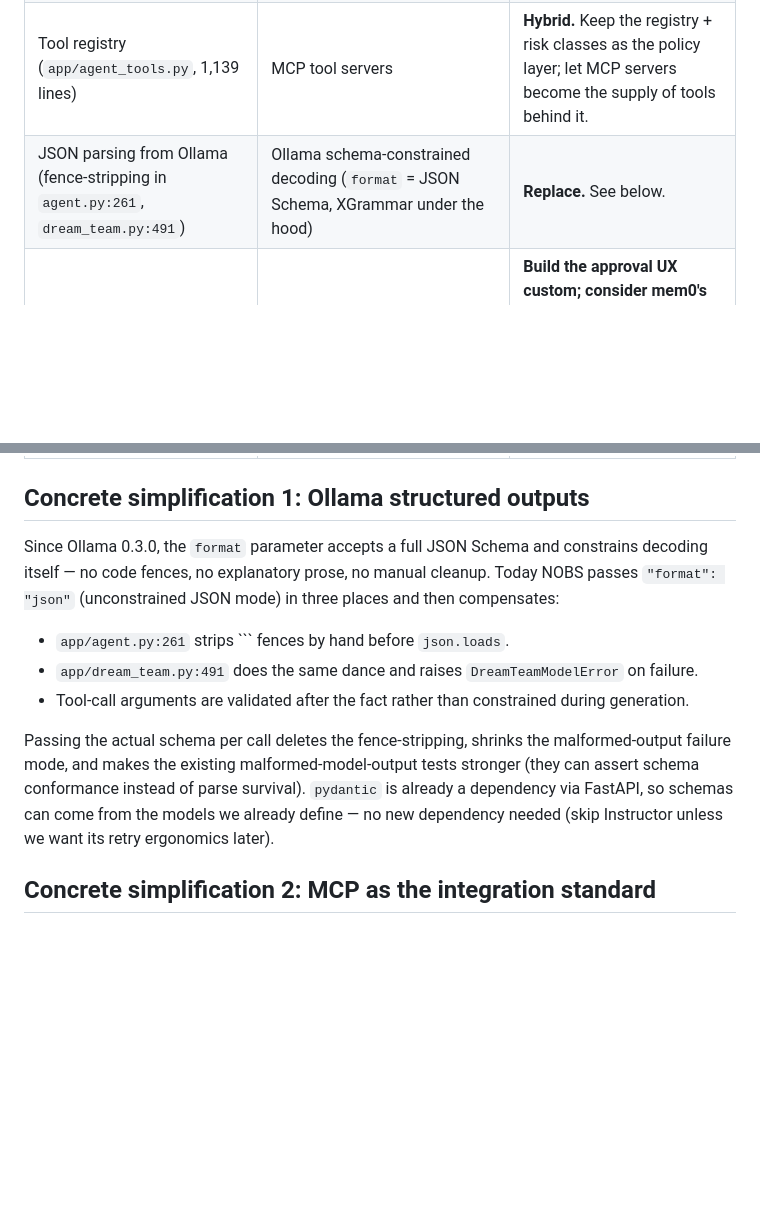
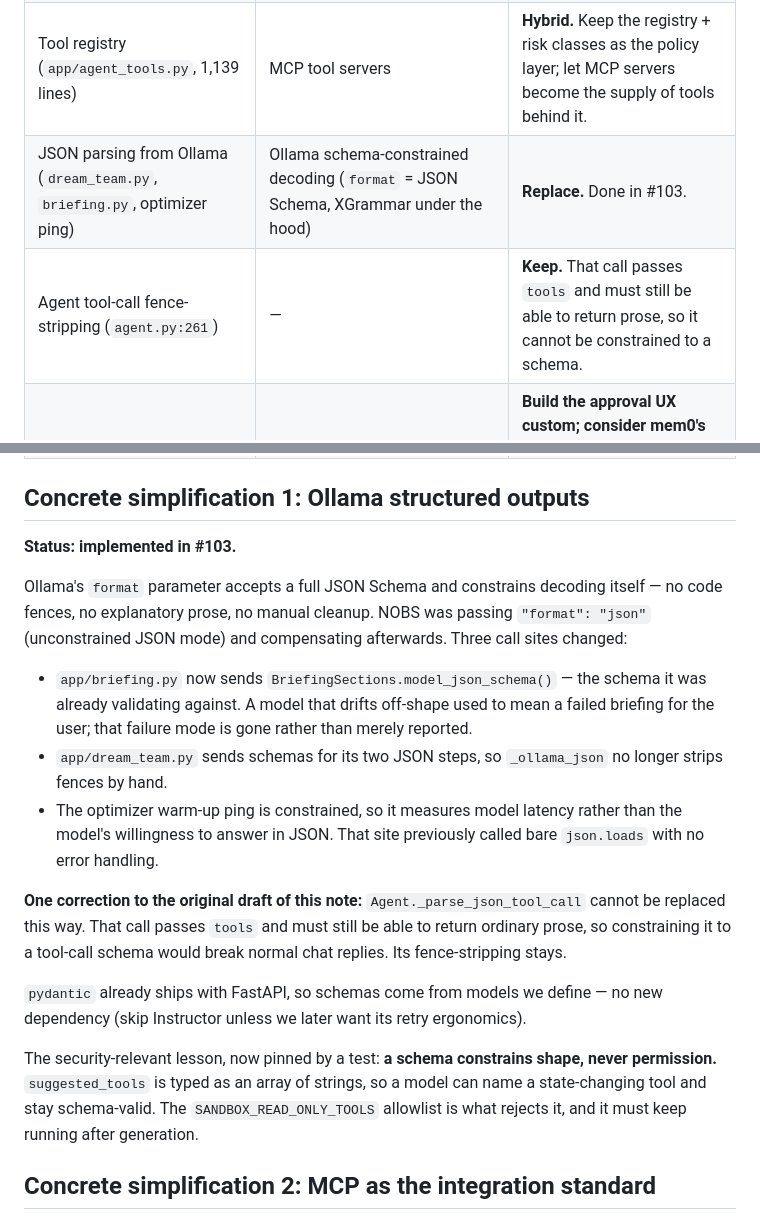
Before and after one commit to acburgess25/NOBS, a Markdown page: docs/SIMPLIFICATION_RESEARCH.md, 2 parts joined by grey strips. Drawn GitHub-style; blank space fills up the shorter version.

Commit message:
Correct the structured-output finding after implementing it
Implementing #103 disproved one claim in this note: the agent's tool-call
parser cannot be schema-constrained, because that call passes tools and
must still be able to answer in prose. Its fence-stripping stays.

Also records what the implementation established — the three call sites
that did change, and that a schema constrains shape but never permission,
so the sandbox allowlist still has to run after generation.

Co-Authored-By: Claude Fable 5 <noreply@anthropic.com>

````diff
--- a/docs/SIMPLIFICATION_RESEARCH.md
+++ b/docs/SIMPLIFICATION_RESEARCH.md
@@ -30,30 +30,44 @@ code gap.
 | Privacy receipts + Local/Tank/cloud badges | Nothing comparable | **Keep custom.** |
 | Agent loop (`app/agent.py`, 274 lines) | LangChain/CrewAI-style frameworks; Letta runtime | **Keep custom.** 274 lines is smaller than any framework's adapter layer, and framework lock-in (especially Letta's runtime model) works against local-first portability. |
 | Tool registry (`app/agent_tools.py`, 1,139 lines) | MCP tool servers | **Hybrid.** Keep the registry + risk classes as the policy layer; let MCP servers become the supply of tools behind it. |
-| JSON parsing from Ollama (fence-stripping in `agent.py:261`, `dream_team.py:491`) | Ollama schema-constrained decoding (`format` = JSON Schema, XGrammar under the hood) | **Replace.** See below. |
+| JSON parsing from Ollama (`dream_team.py`, `briefing.py`, optimizer ping) | Ollama schema-constrained decoding (`format` = JSON Schema, XGrammar under the hood) | **Replace.** Done in #103. |
+| Agent tool-call fence-stripping (`agent.py:261`) | — | **Keep.** That call passes `tools` and must still be able to return prose, so it cannot be constrained to a schema. |
 | Memory approval flow (planned) | mem0 (bolt-on memory layer, minimal lock-in), Letta (runtime, heavy lock-in) | **Build the approval UX custom; consider mem0's extraction patterns as inspiration only.** Consent-first memory is a differentiator; no library ships it. |
 | Home Assistant bridge (`app/home_assistant.py`) | HA's native Ollama/conversation-agent integrations | **Keep ours for control; add the reverse direction** (Tank as HA Assist conversation agent) for voice endpoints. |
 | Custom skill pipeline (planned, PRODUCT_DECISIONS §14) | MCP server ecosystem + registries | **Reframe.** "Generate a custom integration" becomes "wrap or vet an existing MCP server" in most cases — cheaper to build, easier to scan. |
 
 ## Concrete simplification 1: Ollama structured outputs
 
-Since Ollama 0.3.0, the `format` parameter accepts a full JSON Schema and
-constrains decoding itself — no code fences, no explanatory prose, no manual
-cleanup. Today NOBS passes `"format": "json"` (unconstrained JSON mode) in
-three places and then compensates:
+**Status: implemented in #103.**
 
-- `app/agent.py:261` strips ``` fences by hand before `json.loads`.
-- `app/dream_team.py:491` does the same dance and raises
-  `DreamTeamModelError` on failure.
-- Tool-call arguments are validated after the fact rather than constrained
-  during generation.
+Ollama's `format` parameter accepts a full JSON Schema and constrains decoding
+itself — no code fences, no explanatory prose, no manual cleanup. NOBS was
+passing `"format": "json"` (unconstrained JSON mode) and compensating
+afterwards. Three call sites changed:
 
-Passing the actual schema per call deletes the fence-stripping, shrinks the
-malformed-output failure mode, and makes the existing malformed-model-output
-tests stronger (they can assert schema conformance instead of parse survival).
-`pydantic` is already a dependency via FastAPI, so schemas can come from the
-models we already define — no new dependency needed (skip Instructor unless we
-want its retry ergonomics later).
+- `app/briefing.py` now sends `BriefingSections.model_json_schema()` — the
+  schema it was already validating against. A model that drifts off-shape used
+  to mean a failed briefing for the user; that failure mode is gone rather
+  than merely reported.
+- `app/dream_team.py` sends schemas for its two JSON steps, so `_ollama_json`
+  no longer strips fences by hand.
+- The optimizer warm-up ping is constrained, so it measures model latency
+  rather than the model's willingness to answer in JSON. That site previously
+  called bare `json.loads` with no error handling.
+
+**One correction to the original draft of this note:** `Agent._parse_json_tool_call`
+cannot be replaced this way. That call passes `tools` and must still be able to
+return ordinary prose, so constraining it to a tool-call schema would break
+normal chat replies. Its fence-stripping stays.
+
+`pydantic` already ships with FastAPI, so schemas come from models we define —
+no new dependency (skip Instructor unless we later want its retry ergonomics).
+
+The security-relevant lesson, now pinned by a test: **a schema constrains shape,
+never permission.** `suggested_tools` is typed as an array of strings, so a
+model can name a state-changing tool and stay schema-valid. The
+`SANDBOX_READ_ONLY_TOOLS` allowlist is what rejects it, and it must keep
+running after generation.
 
 ## Concrete simplification 2: MCP as the integration standard
 
````
